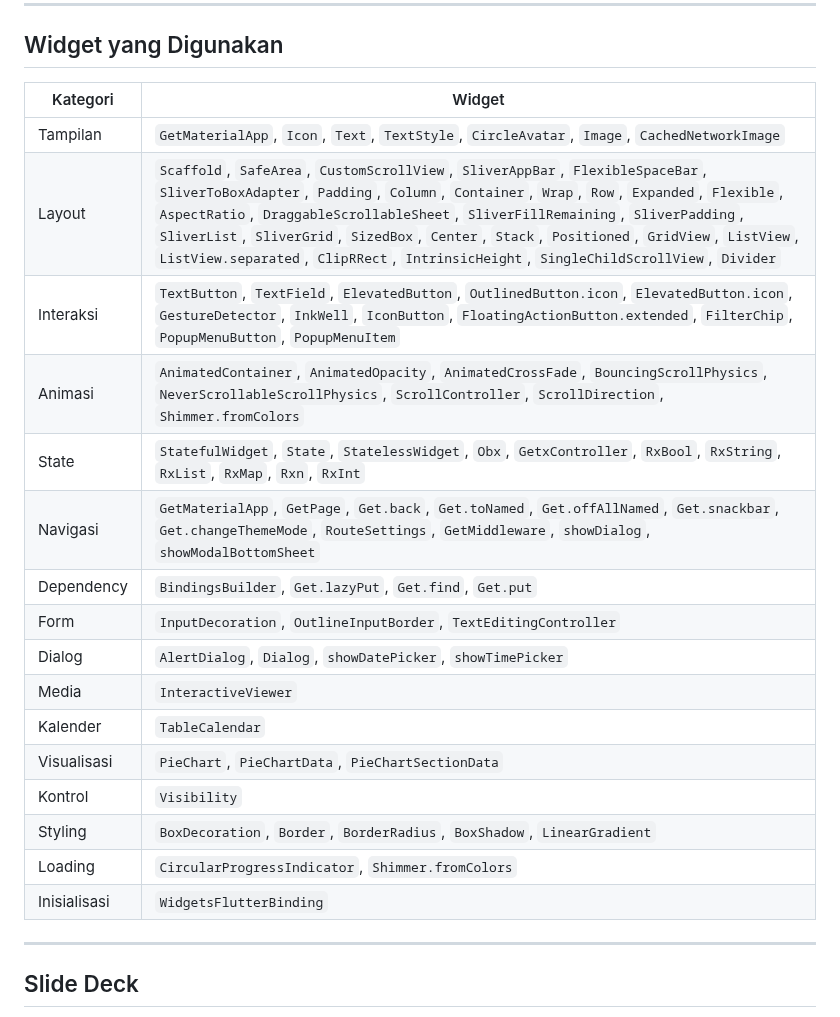
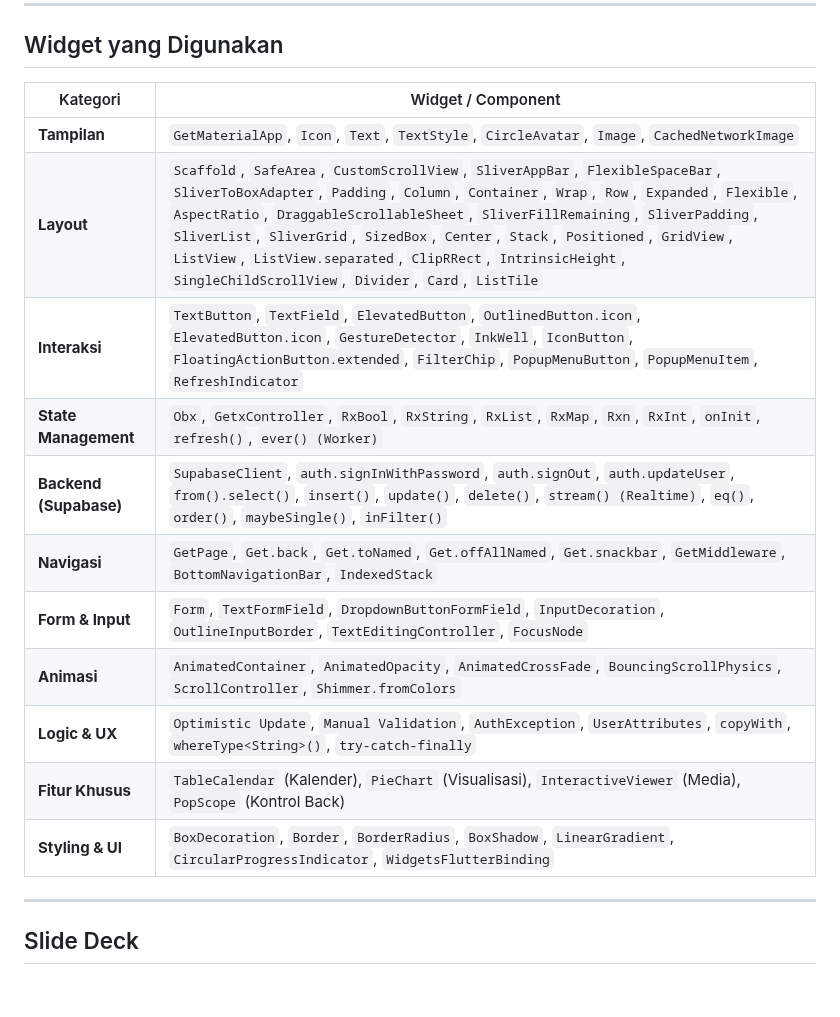
Before and after one commit to PA-PBW-PBA/PA-PAB-RUANG-KARYA, a Markdown page: README.md, the part around the change. Rendered like a GitHub page; blank space fills up the shorter version.

```diff
--- a/README.md
+++ b/README.md
@@ -323,24 +323,19 @@ profiles                profiles
 ## Widget yang Digunakan
 
 
-| Kategori | Widget |
-|----------|--------|
-| Tampilan | `GetMaterialApp`, `Icon`, `Text`, `TextStyle`, `CircleAvatar`, `Image`, `CachedNetworkImage` |
-| Layout | `Scaffold`, `SafeArea`, `CustomScrollView`, `SliverAppBar`, `FlexibleSpaceBar`, `SliverToBoxAdapter`, `Padding`, `Column`, `Container`, `Wrap`, `Row`, `Expanded`, `Flexible`, `AspectRatio`, `DraggableScrollableSheet`, `SliverFillRemaining`, `SliverPadding`, `SliverList`, `SliverGrid`, `SizedBox`, `Center`, `Stack`, `Positioned`, `GridView`, `ListView`, `ListView.separated`, `ClipRRect`, `IntrinsicHeight`, `SingleChildScrollView`, `Divider` |
-| Interaksi | `TextButton`, `TextField`, `ElevatedButton`, `OutlinedButton.icon`, `ElevatedButton.icon`, `GestureDetector`, `InkWell`, `IconButton`, `FloatingActionButton.extended`, `FilterChip`, `PopupMenuButton`, `PopupMenuItem` |
-| Animasi | `AnimatedContainer`, `AnimatedOpacity`, `AnimatedCrossFade`, `BouncingScrollPhysics`, `NeverScrollableScrollPhysics`, `ScrollController`, `ScrollDirection`, `Shimmer.fromColors` |
-| State | `StatefulWidget`, `State`, `StatelessWidget`, `Obx`, `GetxController`, `RxBool`, `RxString`, `RxList`, `RxMap`, `Rxn`, `RxInt` |
-| Navigasi | `GetMaterialApp`, `GetPage`, `Get.back`, `Get.toNamed`, `Get.offAllNamed`, `Get.snackbar`, `Get.changeThemeMode`, `RouteSettings`, `GetMiddleware`, `showDialog`, `showModalBottomSheet` |
-| Dependency | `BindingsBuilder`, `Get.lazyPut`, `Get.find`, `Get.put` |
-| Form | `InputDecoration`, `OutlineInputBorder`, `TextEditingController` |
-| Dialog | `AlertDialog`, `Dialog`, `showDatePicker`, `showTimePicker` |
-| Media | `InteractiveViewer` |
-| Kalender | `TableCalendar` |
-| Visualisasi | `PieChart`, `PieChartData`, `PieChartSectionData` |
-| Kontrol | `Visibility` |
-| Styling | `BoxDecoration`, `Border`, `BorderRadius`, `BoxShadow`, `LinearGradient` |
-| Loading | `CircularProgressIndicator`, `Shimmer.fromColors` |
-| Inisialisasi | `WidgetsFlutterBinding` |
+| Kategori | Widget / Component |
+|----------|-------------------|
+| **Tampilan** | `GetMaterialApp`, `Icon`, `Text`, `TextStyle`, `CircleAvatar`, `Image`, `CachedNetworkImage` |
+| **Layout** | `Scaffold`, `SafeArea`, `CustomScrollView`, `SliverAppBar`, `FlexibleSpaceBar`, `SliverToBoxAdapter`, `Padding`, `Column`, `Container`, `Wrap`, `Row`, `Expanded`, `Flexible`, `AspectRatio`, `DraggableScrollableSheet`, `SliverFillRemaining`, `SliverPadding`, `SliverList`, `SliverGrid`, `SizedBox`, `Center`, `Stack`, `Positioned`, `GridView`, `ListView`, `ListView.separated`, `ClipRRect`, `IntrinsicHeight`, `SingleChildScrollView`, `Divider`, `Card`, `ListTile` |
+| **Interaksi** | `TextButton`, `TextField`, `ElevatedButton`, `OutlinedButton.icon`, `ElevatedButton.icon`, `GestureDetector`, `InkWell`, `IconButton`, `FloatingActionButton.extended`, `FilterChip`, `PopupMenuButton`, `PopupMenuItem`, `RefreshIndicator` |
+| **State Management** | `Obx`, `GetxController`, `RxBool`, `RxString`, `RxList`, `RxMap`, `Rxn`, `RxInt`, `onInit`, `refresh()`, `ever() (Worker)` |
+| **Backend (Supabase)** | `SupabaseClient`, `auth.signInWithPassword`, `auth.signOut`, `auth.updateUser`, `from().select()`, `insert()`, `update()`, `delete()`, `stream() (Realtime)`, `eq()`, `order()`, `maybeSingle()`, `inFilter()` |
+| **Navigasi** | `GetPage`, `Get.back`, `Get.toNamed`, `Get.offAllNamed`, `Get.snackbar`, `GetMiddleware`, `BottomNavigationBar`, `IndexedStack` |
+| **Form & Input** | `Form`, `TextFormField`, `DropdownButtonFormField`, `InputDecoration`, `OutlineInputBorder`, `TextEditingController`, `FocusNode` |
+| **Animasi** | `AnimatedContainer`, `AnimatedOpacity`, `AnimatedCrossFade`, `BouncingScrollPhysics`, `ScrollController`, `Shimmer.fromColors` |
+| **Logic & UX** | `Optimistic Update`, `Manual Validation`, `AuthException`, `UserAttributes`, `copyWith`, `whereType<String>()`, `try-catch-finally` |
+| **Fitur Khusus** | `TableCalendar` (Kalender), `PieChart` (Visualisasi), `InteractiveViewer` (Media), `PopScope` (Kontrol Back) |
+| **Styling & UI** | `BoxDecoration`, `Border`, `BorderRadius`, `BoxShadow`, `LinearGradient`, `CircularProgressIndicator`, `WidgetsFlutterBinding` |
 
 ---
 
```
